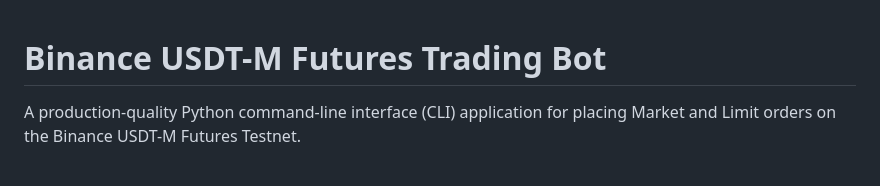
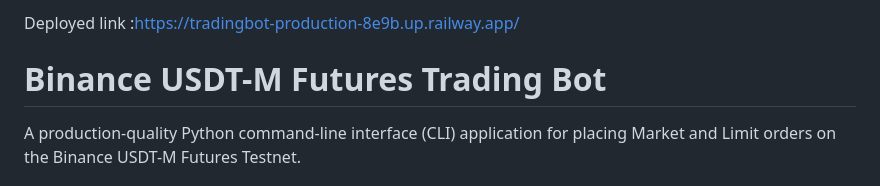
Before and after one commit to dharmatej127/trading_bot, a Markdown page: README.md, the part around the change. Rendered like a GitHub page.

Commit message:
Add deployed link to README
Added deployed link for the trading bot application.

```diff
--- a/README.md
+++ b/README.md
@@ -1,3 +1,5 @@
+
+Deployed link :https://tradingbot-production-8e9b.up.railway.app/
 # Binance USDT-M Futures Trading Bot
 
 A production-quality Python command-line interface (CLI) application for placing Market and Limit orders on the Binance USDT-M Futures Testnet.
```
